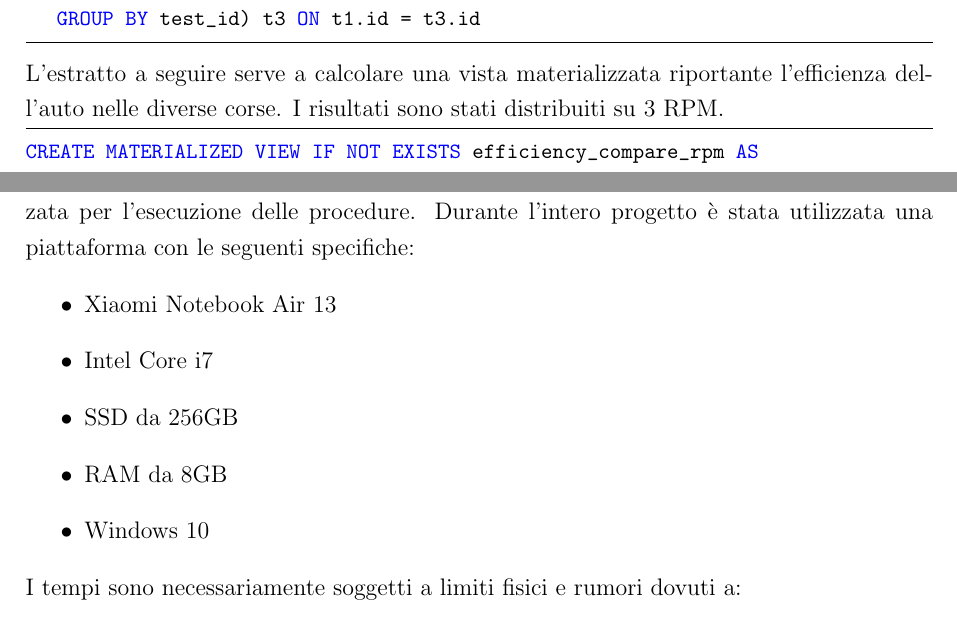
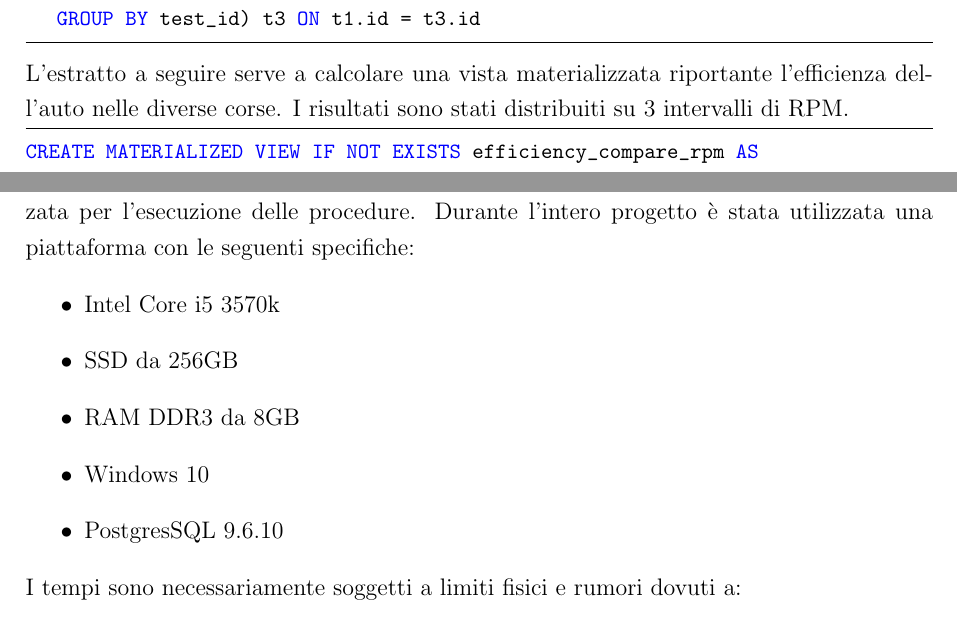
Before and after one commit to newfla/BD2, a LaTeX book (documentation/latex/main.tex, which reads documentation/latex/chapters/architettura.tex, documentation/latex/chapters/conclusioni.tex): two parts of pages 9 and 21 of 58, joined at a grey line, cut so that both start at the same text. The pictures show the PDF file documentation/latex/main.pdf that the author committed with the source.

Commit message:
piccoli ritocchi doc

```diff
--- a/documentation/latex/chapters/architettura.tex
+++ b/documentation/latex/chapters/architettura.tex
@@ -82,5 +82,5 @@ La procedura ETL sviluppata si compone di differenti passaggi descritti nella se
 Sono state create le seguenti viste materializzate al fine di implementare efficacemente le query \textbf{C} ed \textbf{E}. Il primo frammento dichiara una vista contenente per ogni corsa (\textit{test\_id}) il carburante consumato suddiviso per fasce di velocità.
 \lstinputlisting[language=mySQL]{./sources/sql/view_speed.sql}
 
-\noindent{}L'estratto a seguire serve a calcolare una vista materializzata riportante l'efficienza dell'auto nelle diverse corse. I risultati sono stati distribuiti su 3 RPM.
+\noindent{}L'estratto a seguire serve a calcolare una vista materializzata riportante l'efficienza dell'auto nelle diverse corse. I risultati sono stati distribuiti su 3 intervalli di RPM.
 \lstinputlisting[language=mySQL]{./sources/sql/view_rpm.sql}
--- a/documentation/latex/chapters/conclusioni.tex
+++ b/documentation/latex/chapters/conclusioni.tex
@@ -1,11 +1,11 @@
 \chapter{Conclusioni}
 I risultati ottenuti sono chiaramente legati all'architettura hardware e software utilizzata per l'esecuzione delle procedure. Durante l'intero progetto è stata utilizzata una piattaforma con le seguenti specifiche:
 \begin{itemize}
-	\item Xiaomi Notebook Air 13
-	\item Intel Core i7
+	\item Intel Core i5 3570k
 	\item SSD da 256GB
-	\item RAM da 8GB
+	\item RAM DDR3 da 8GB
 	\item Windows 10
+	\item PostgresSQL 9.6.10
 \end{itemize}
 I tempi sono necessariamente soggetti a limiti fisici e rumori dovuti a:
 \begin{enumerate}
```
Also changed, not shown: documentation/latex/main.pdf, documentation/latex/chapters/architettura.tex (2 more changed lines).
